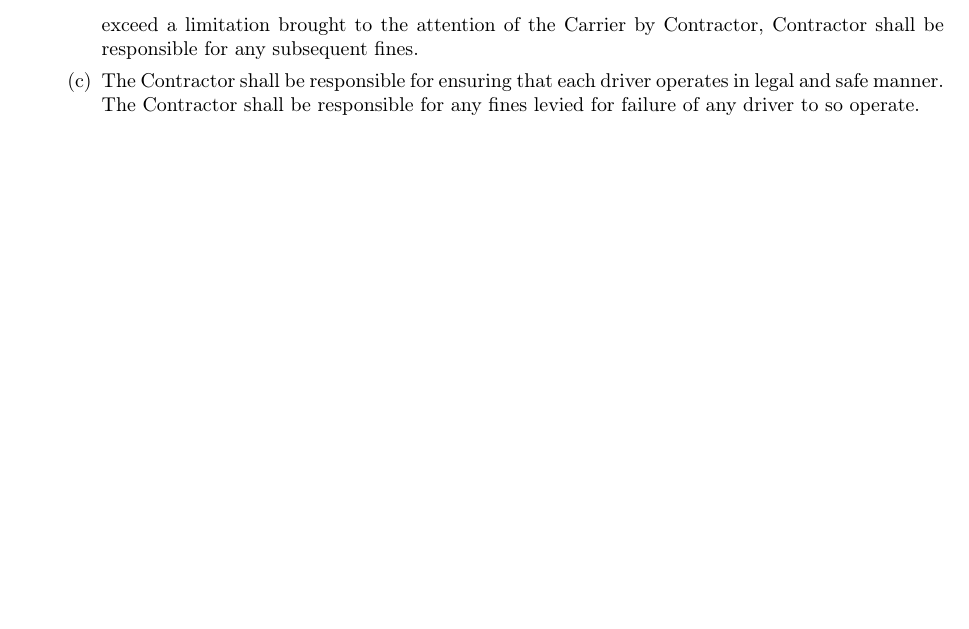
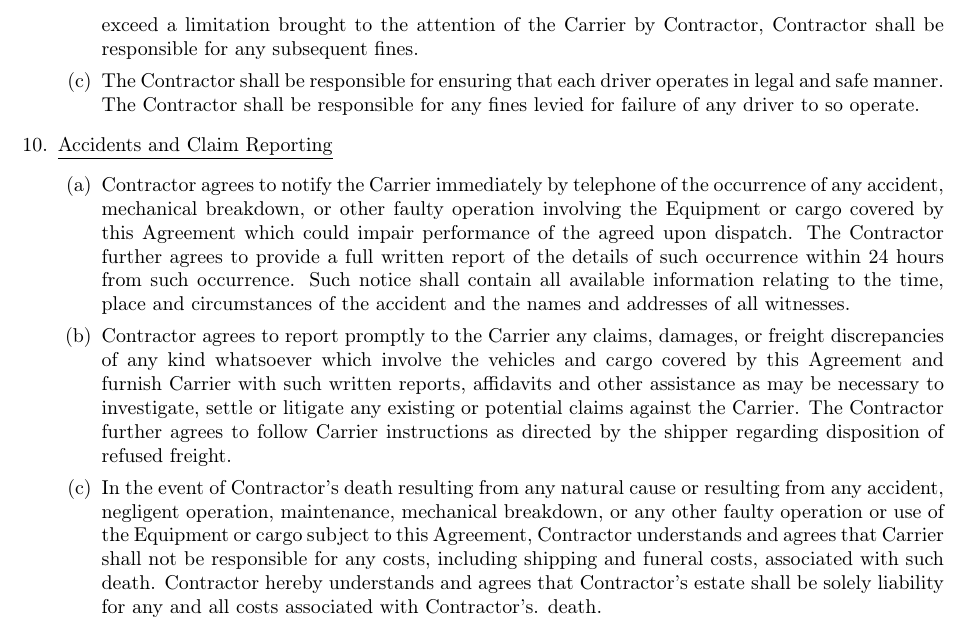
Before and after one commit to EvilCheetah/latex, a LaTeX document (Lease Agreement/main.tex, which reads Lease Agreement/content/terms/accidents-and-claim-reporting.tex, Lease Agreement/content/terms/index.tex): part of page 8 of 8, cut so that both start at the same text, the shorter picture padded with empty space. Compiled offline with pdfLaTeX.

Commit message:
add(): accidents and claim reporting reports section

```diff
--- /dev/null
+++ b/Lease Agreement/content/terms/accidents-and-claim-reporting.tex
@@ -0,0 +1,31 @@
+\underline{Accidents and Claim Reporting}
+\begin{enumerate}
+    \item Contractor agrees to notify the Carrier immediately by telephone
+    of the occurrence of any accident, mechanical breakdown, or other
+    faulty operation involving the Equipment or cargo covered by this
+    Agreement which could impair performance of the agreed upon dispatch.
+    The Contractor further agrees to provide a full written report of the
+    details of such occurrence within 24 hours from such occurrence. Such
+    notice shall contain all available information relating to the time,
+    place and circumstances of the accident and the names and addresses of
+    all witnesses.
+
+    \item Contractor agrees to report promptly to the Carrier any claims,
+    damages, or freight discrepancies of any kind whatsoever which involve
+    the vehicles and cargo covered by this Agreement and furnish Carrier
+    with such written reports, affidavits and other assistance as may be
+    necessary to investigate, settle or litigate any existing or potential
+    claims against the Carrier. The Contractor further agrees to follow
+    Carrier instructions as directed by the shipper regarding disposition
+    of refused freight.
+
+    \item In the event of Contractor's death resulting from any natural
+    cause or resulting from any accident, negligent operation, maintenance,
+    mechanical breakdown, or any other faulty operation or use of the
+    Equipment or cargo subject to this Agreement, Contractor understands
+    and agrees that Carrier shall not be responsible for any costs,
+    including shipping and funeral costs, associated with such death.
+    Contractor hereby understands and agrees that Contractor's estate shall
+    be solely liability for any and all costs associated with Contractor's.
+    death.
+\end{enumerate}
--- a/Lease Agreement/content/terms/index.tex
+++ b/Lease Agreement/content/terms/index.tex
@@ -8,4 +8,5 @@
     \item \subimport{.}{taxes-licenses-and-permits.tex}
     \item \subimport{.}{insurance-and-claims.tex}
     \item \subimport{.}{fines-and-assessments.tex}
+    \item \subimport{.}{accidents-and-claim-reporting.tex}
 \end{enumerate}
```
